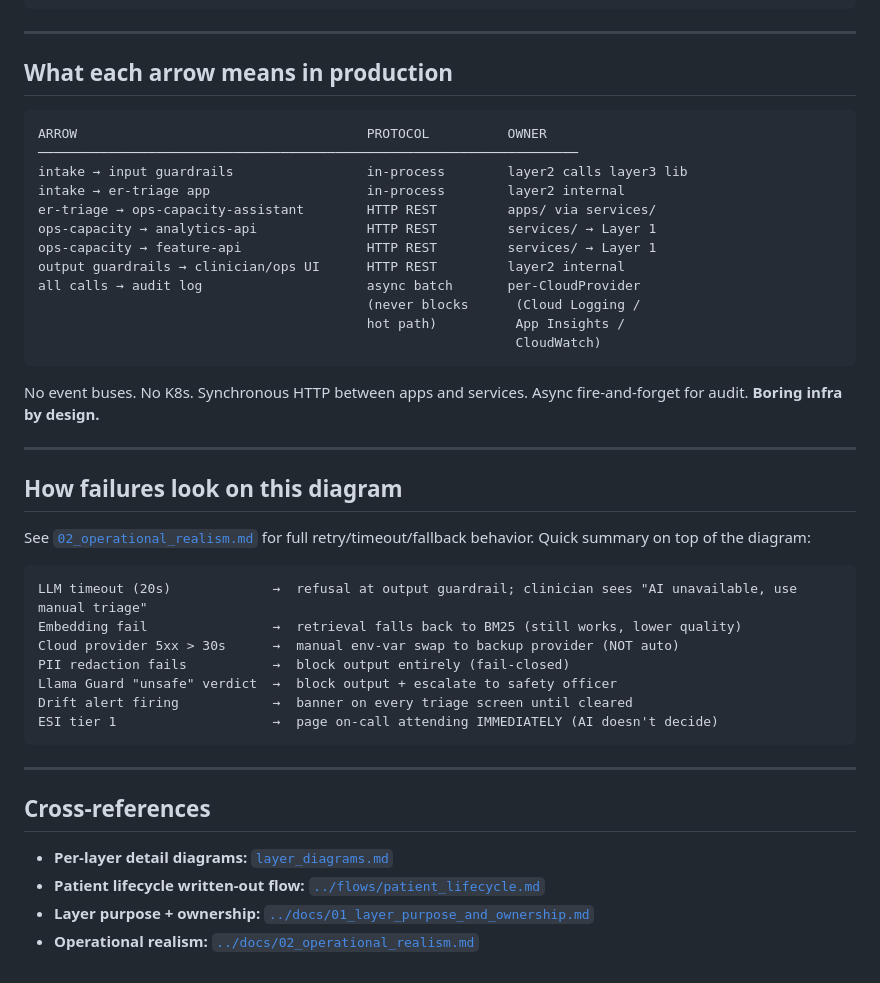
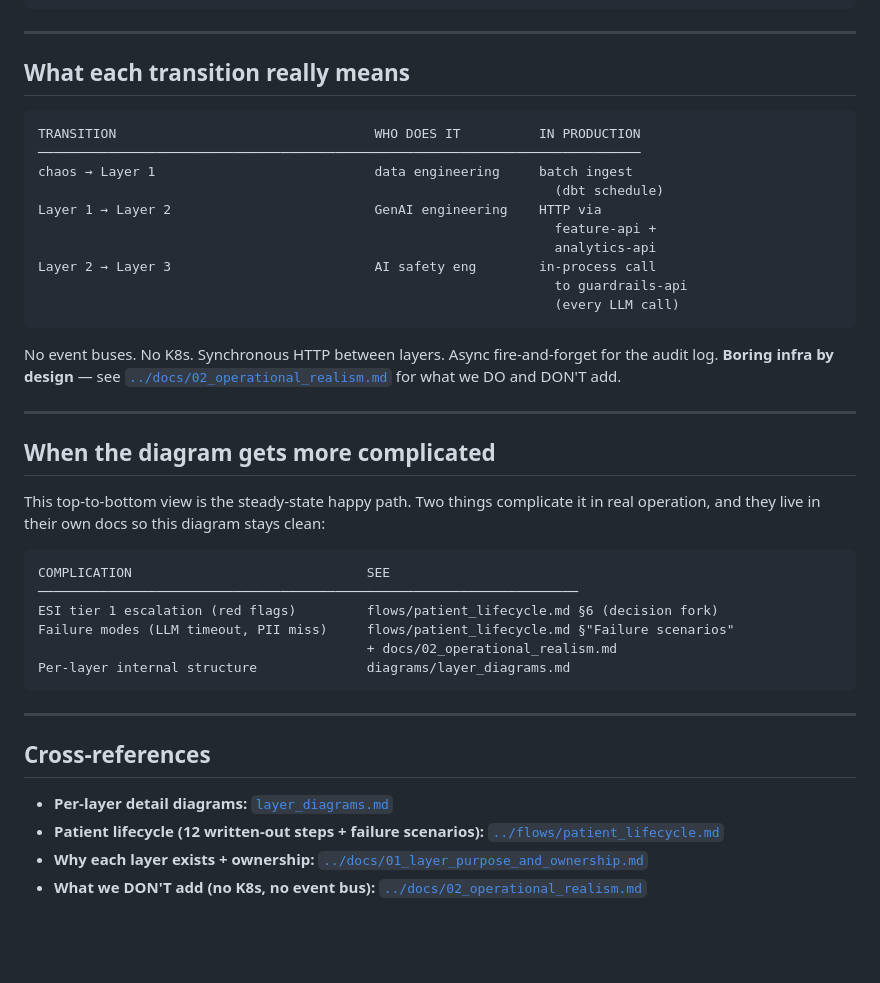
Before and after one commit to anix-lynch/healthcare-signal-platform, a Markdown page: diagrams/full_system_flow.md, the part around one of its changes. Drawn GitHub-style; blank space fills up the shorter version.

````diff
--- a/diagrams/full_system_flow.md
+++ b/diagrams/full_system_flow.md
@@ -93,39 +163,36 @@
 
 ---
 
-## What each arrow means in production
+## What each transition really means
 
 ```
-ARROW                                     PROTOCOL          OWNER
-─────────────────────────────────────────────────────────────────────
-intake → input guardrails                 in-process        layer2 calls layer3 lib
-intake → er-triage app                    in-process        layer2 internal
-er-triage → ops-capacity-assistant        HTTP REST         apps/ via services/
-ops-capacity → analytics-api              HTTP REST         services/ → Layer 1
-ops-capacity → feature-api                HTTP REST         services/ → Layer 1
-output guardrails → clinician/ops UI      HTTP REST         layer2 internal
-all calls → audit log                     async batch       per-CloudProvider
-                                          (never blocks      (Cloud Logging /
-                                          hot path)          App Insights /
-                                                             CloudWatch)
+TRANSITION                                 WHO DOES IT          IN PRODUCTION
+─────────────────────────────────────────────────────────────────────────────
+chaos → Layer 1                            data engineering     batch ingest
+                                                                  (dbt schedule)
+Layer 1 → Layer 2                          GenAI engineering    HTTP via
+                                                                  feature-api +
+                                                                  analytics-api
+Layer 2 → Layer 3                          AI safety eng        in-process call
+                                                                  to guardrails-api
+                                                                  (every LLM call)
 ```
 
-No event buses. No K8s. Synchronous HTTP between apps and services. Async fire-and-forget for audit. **Boring infra by design.**
+No event buses. No K8s. Synchronous HTTP between layers. Async fire-and-forget for the audit log. **Boring infra by design** — see [`../docs/02_operational_realism.md`](../docs/02_operational_realism.md) for what we DO and DON'T add.
 
 ---
 
-## How failures look on this diagram
+## When the diagram gets more complicated
 
-See [`02_operational_realism.md`](../docs/02_operational_realism.md) for full retry/timeout/fallback behavior. Quick summary on top of the diagram:
+This top-to-bottom view is the steady-state happy path. Two things complicate it in real operation, and they live in their own docs so this diagram stays clean:
 
 ```
-LLM timeout (20s)             →  refusal at output guardrail; clinician sees "AI unavailable, use manual triage"
-Embedding fail                →  retrieval falls back to BM25 (still works, lower quality)
-Cloud provider 5xx > 30s      →  manual env-var swap to backup provider (NOT auto)
-PII redaction fails           →  block output entirely (fail-closed)
-Llama Guard "unsafe" verdict  →  block output + escalate to safety officer
-Drift alert firing            →  banner on every triage screen until cleared
-ESI tier 1                    →  page on-call attending IMMEDIATELY (AI doesn't decide)
+COMPLICATION                              SEE
+─────────────────────────────────────────────────────────────────────
+ESI tier 1 escalation (red flags)         flows/patient_lifecycle.md §6 (decision fork)
+Failure modes (LLM timeout, PII miss)     flows/patient_lifecycle.md §"Failure scenarios"
+                                          + docs/02_operational_realism.md
+Per-layer internal structure              diagrams/layer_diagrams.md
 ```
 
 ---
@@ -133,6 +200,6 @@ ESI tier 1                    →  page on-call attending IMMEDIATELY (AI doesn'
 ## Cross-references
 
 - **Per-layer detail diagrams:** [`layer_diagrams.md`](layer_diagrams.md)
-- **Patient lifecycle written-out flow:** [`../flows/patient_lifecycle.md`](../flows/patient_lifecycle.md)
-- **Layer purpose + ownership:** [`../docs/01_layer_purpose_and_ownership.md`](../docs/01_layer_purpose_and_ownership.md)
-- **Operational realism:** [`../docs/02_operational_realism.md`](../docs/02_operational_realism.md)
+- **Patient lifecycle (12 written-out steps + failure scenarios):** [`../flows/patient_lifecycle.md`](../flows/patient_lifecycle.md)
+- **Why each layer exists + ownership:** [`../docs/01_layer_purpose_and_ownership.md`](../docs/01_layer_purpose_and_ownership.md)
+- **What we DON'T add (no K8s, no event bus):** [`../docs/02_operational_realism.md`](../docs/02_operational_realism.md)
````
Also changed, not shown: other parts of diagrams/full_system_flow.md (+153 -83 lines).
